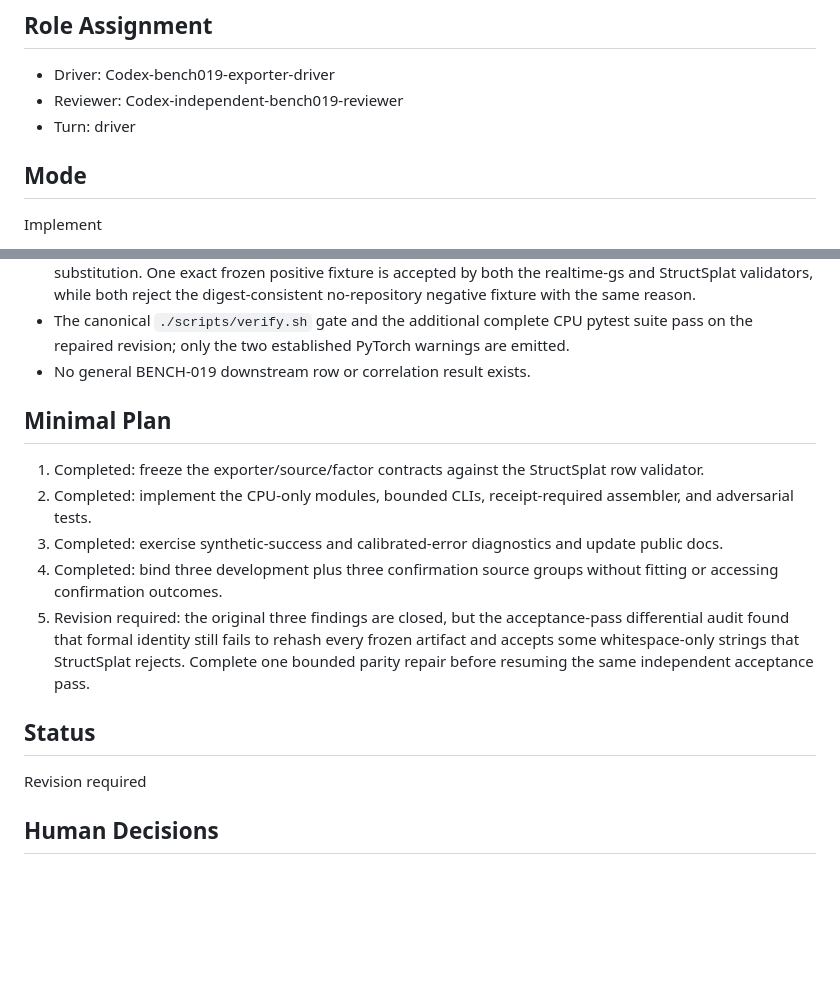
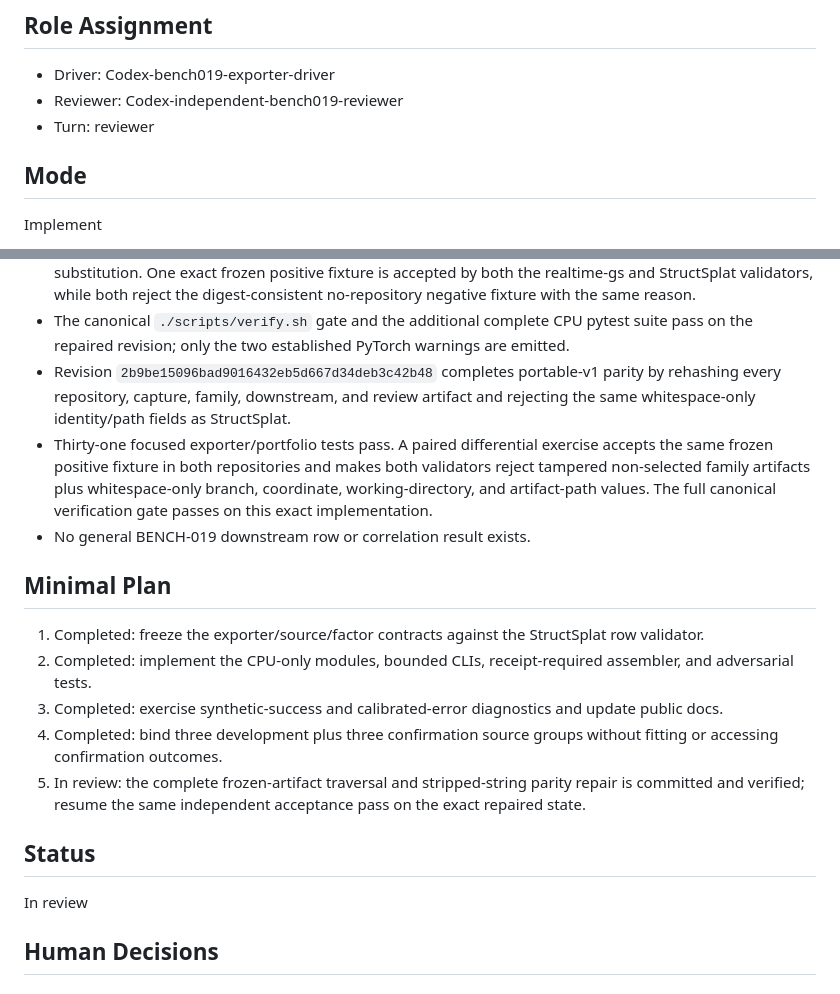
Before and after one commit to intrinsicD/realtime-gs, a Markdown page: .agents/state/current-task.md, 2 parts joined by grey strips. Rendered like a GitHub page; blank space fills up the shorter version.

```diff
--- a/.agents/state/current-task.md
+++ b/.agents/state/current-task.md
@@ -12,7 +12,7 @@ RTGS-009
 
 - Driver: Codex-bench019-exporter-driver
 - Reviewer: Codex-independent-bench019-reviewer
-- Turn: driver
+- Turn: reviewer
 
 ## Mode
 
@@ -144,6 +144,13 @@ None
   negative fixture with the same reason.
 - The canonical `./scripts/verify.sh` gate and the additional complete CPU pytest suite pass on
   the repaired revision; only the two established PyTorch warnings are emitted.
+- Revision `2b9be15096bad9016432eb5d667d34deb3c42b48` completes portable-v1 parity by
+  rehashing every repository, capture, family, downstream, and review artifact and rejecting the
+  same whitespace-only identity/path fields as StructSplat.
+- Thirty-one focused exporter/portfolio tests pass. A paired differential exercise accepts the
+  same frozen positive fixture in both repositories and makes both validators reject tampered
+  non-selected family artifacts plus whitespace-only branch, coordinate, working-directory, and
+  artifact-path values. The full canonical verification gate passes on this exact implementation.
 - No general BENCH-019 downstream row or correlation result exists.
 
 ## Minimal Plan
@@ -154,14 +161,12 @@ None
 3. Completed: exercise synthetic-success and calibrated-error diagnostics and update public docs.
 4. Completed: bind three development plus three confirmation source groups without fitting or
    accessing confirmation outcomes.
-5. Revision required: the original three findings are closed, but the acceptance-pass differential
-   audit found that formal identity still fails to rehash every frozen artifact and accepts some
-   whitespace-only strings that StructSplat rejects. Complete one bounded parity repair before
-   resuming the same independent acceptance pass.
+5. In review: the complete frozen-artifact traversal and stripped-string parity repair is committed
+   and verified; resume the same independent acceptance pass on the exact repaired state.
 
 ## Status
 
-Revision required
+In review
 
 ## Human Decisions
 
```
Also changed, not shown: other parts of .agents/state/current-task.md (+64 -0 lines).
